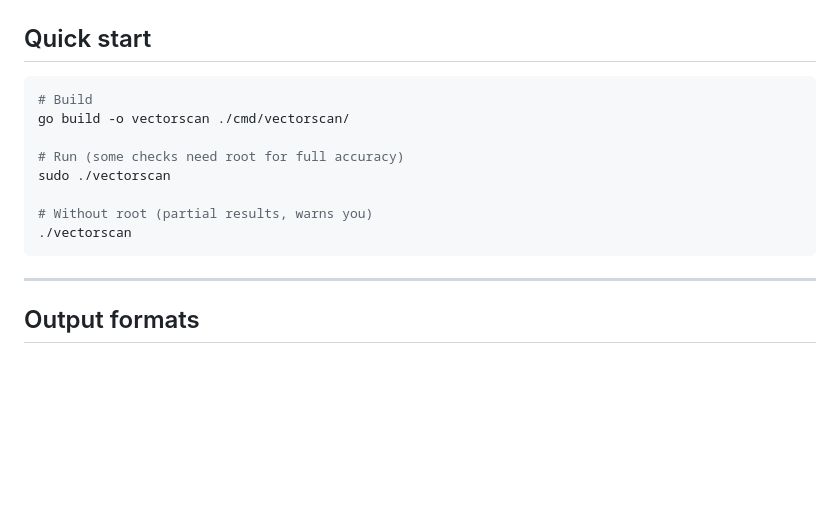
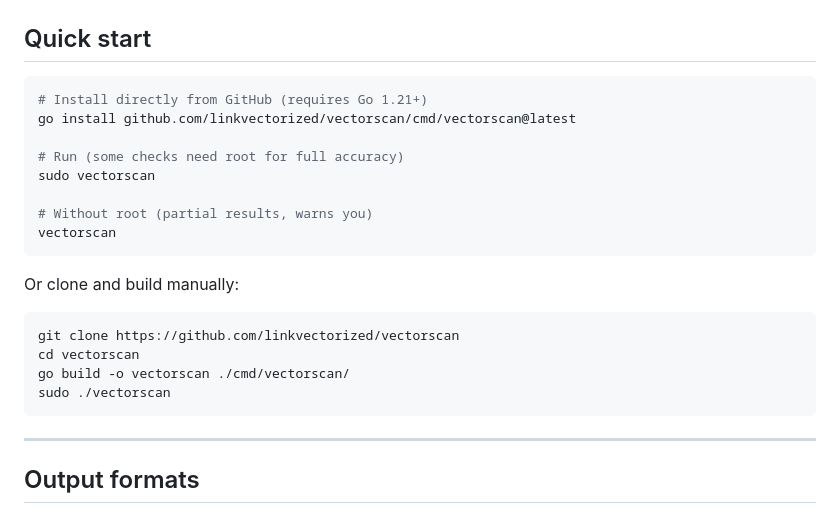
Before and after one commit to linkvectorized/vectorscan, a Markdown page: README.md, the part around the change. Drawn GitHub-style; blank space fills up the shorter version.

Commit message:
docs: add go install one-liner to README

````diff
--- a/README.md
+++ b/README.md
@@ -36,14 +36,23 @@ $ sudo ./vectorscan
 ## Quick start
 
 ```bash
-# Build
-go build -o vectorscan ./cmd/vectorscan/
+# Install directly from GitHub (requires Go 1.21+)
+go install github.com/linkvectorized/vectorscan/cmd/vectorscan@latest
 
 # Run (some checks need root for full accuracy)
-sudo ./vectorscan
+sudo vectorscan
 
 # Without root (partial results, warns you)
-./vectorscan
+vectorscan
+```
+
+Or clone and build manually:
+
+```bash
+git clone https://github.com/linkvectorized/vectorscan
+cd vectorscan
+go build -o vectorscan ./cmd/vectorscan/
+sudo ./vectorscan
 ```
 
 ---
````
